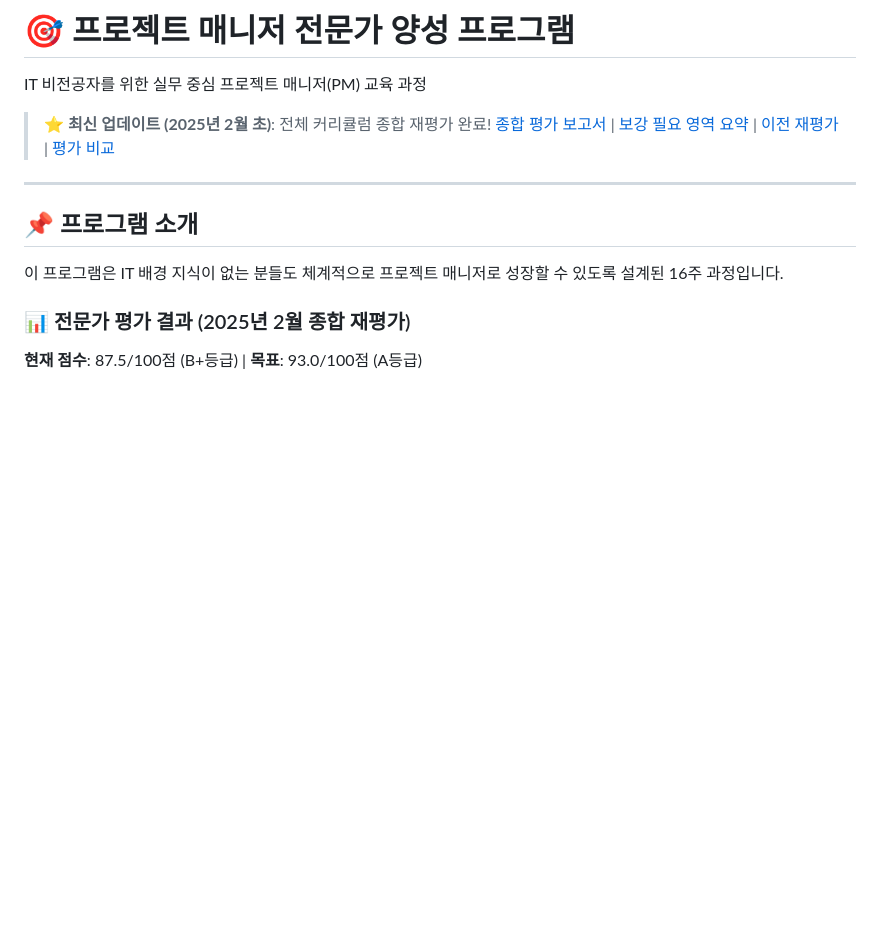
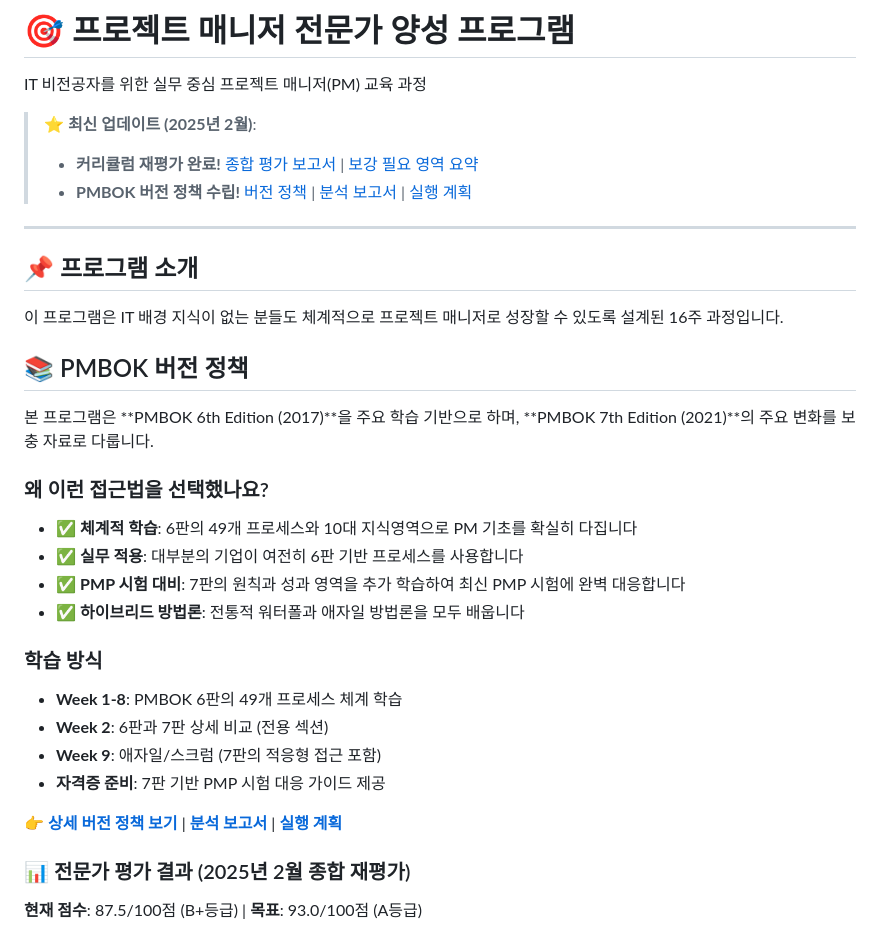
Before and after one commit to goodhitpe/pm-expert-training, a Markdown page: README.md, the part around the change. Rendered like a GitHub page; blank space fills up the shorter version.

Commit message:
Update README with PMBOK version policy and add Korean summary
Co-authored-by: goodhitpe <128777901+goodhitpe@users.noreply.github.com>

```diff
--- a/README.md
+++ b/README.md
@@ -2,13 +2,34 @@
 
 IT 비전공자를 위한 실무 중심 프로젝트 매니저(PM) 교육 과정
 
-> **⭐ 최신 업데이트 (2025년 2월 초)**: 전체 커리큘럼 종합 재평가 완료! [종합 평가 보고서](./CURRICULUM_COMPREHENSIVE_EVALUATION_2025.md) | [보강 필요 영역 요약](./보강필요영역_요약.md) | [이전 재평가](./CURRICULUM_RE-EVALUATION_2025.md) | [평가 비교](./EVALUATION_COMPARISON.md)
+> **⭐ 최신 업데이트 (2025년 2월)**:
+> - **커리큘럼 재평가 완료!** [종합 평가 보고서](./CURRICULUM_COMPREHENSIVE_EVALUATION_2025.md) | [보강 필요 영역 요약](./보강필요영역_요약.md)
+> - **PMBOK 버전 정책 수립!** [버전 정책](./PMBOK_VERSION_POLICY.md) | [분석 보고서](./PMP_VERSION_ALIGNMENT_ANALYSIS.md) | [실행 계획](./PMP_VERSION_IMPLEMENTATION_PLAN.md)
 
 ---
 
 ## 📌 프로그램 소개
 
 이 프로그램은 IT 배경 지식이 없는 분들도 체계적으로 프로젝트 매니저로 성장할 수 있도록 설계된 16주 과정입니다.
+
+## 📚 PMBOK 버전 정책
+
+본 프로그램은 **PMBOK 6th Edition (2017)**을 주요 학습 기반으로 하며, **PMBOK 7th Edition (2021)**의 주요 변화를 보충 자료로 다룹니다.
+
+### 왜 이런 접근법을 선택했나요?
+
+- ✅ **체계적 학습**: 6판의 49개 프로세스와 10대 지식영역으로 PM 기초를 확실히 다집니다
+- ✅ **실무 적용**: 대부분의 기업이 여전히 6판 기반 프로세스를 사용합니다
+- ✅ **PMP 시험 대비**: 7판의 원칙과 성과 영역을 추가 학습하여 최신 PMP 시험에 완벽 대응합니다
+- ✅ **하이브리드 방법론**: 전통적 워터폴과 애자일 방법론을 모두 배웁니다
+
+### 학습 방식
+- **Week 1-8**: PMBOK 6판의 49개 프로세스 체계 학습
+- **Week 2**: 6판과 7판 상세 비교 (전용 섹션)
+- **Week 9**: 애자일/스크럼 (7판의 적응형 접근 포함)
+- **자격증 준비**: 7판 기반 PMP 시험 대응 가이드 제공
+
+👉 **[상세 버전 정책 보기](./PMBOK_VERSION_POLICY.md)** | **[분석 보고서](./PMP_VERSION_ALIGNMENT_ANALYSIS.md)** | **[실행 계획](./PMP_VERSION_IMPLEMENTATION_PLAN.md)**
 
 ### 📊 전문가 평가 결과 (2025년 2월 종합 재평가)
 **현재 점수**: 87.5/100점 (B+등급) | **목표**: 93.0/100점 (A등급)
```
Also changed, not shown: PMP_버전_정렬_요약.md (added, +280 -0 lines).
